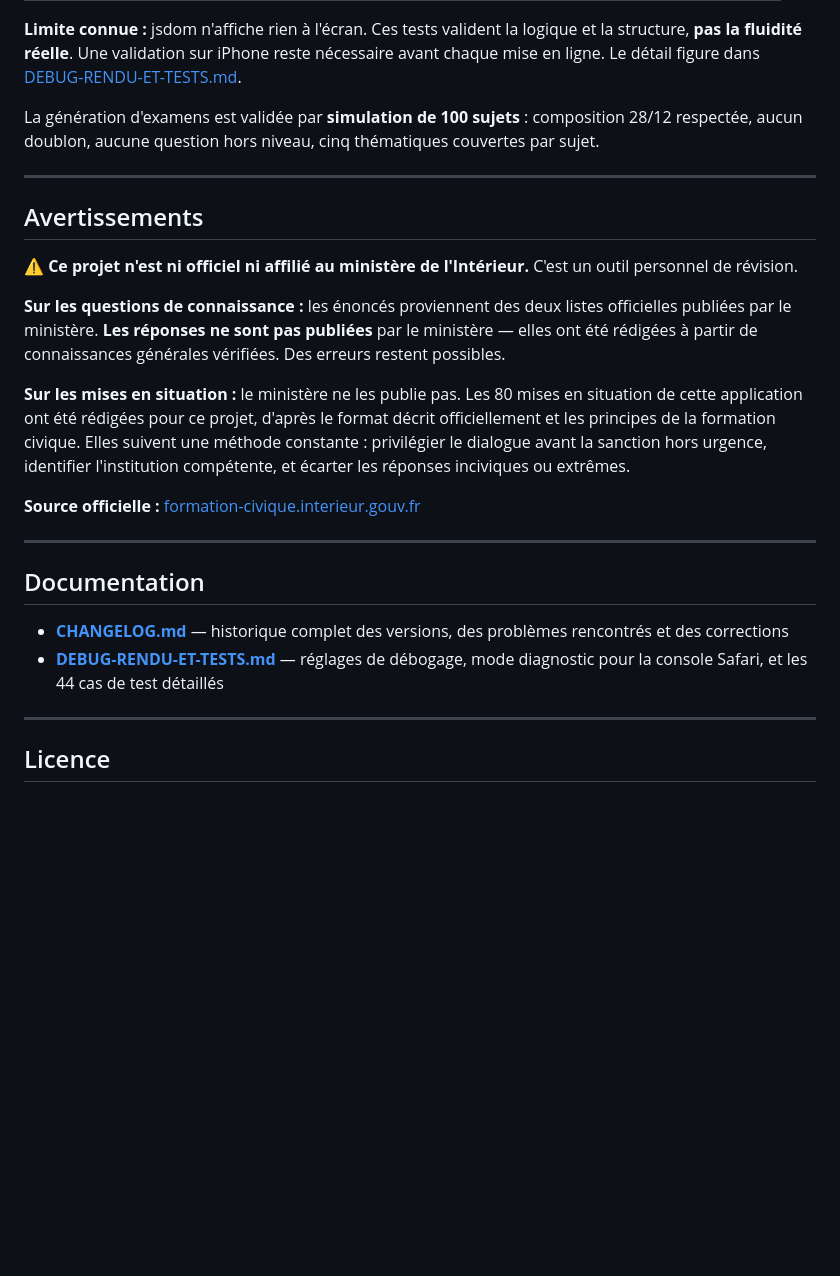
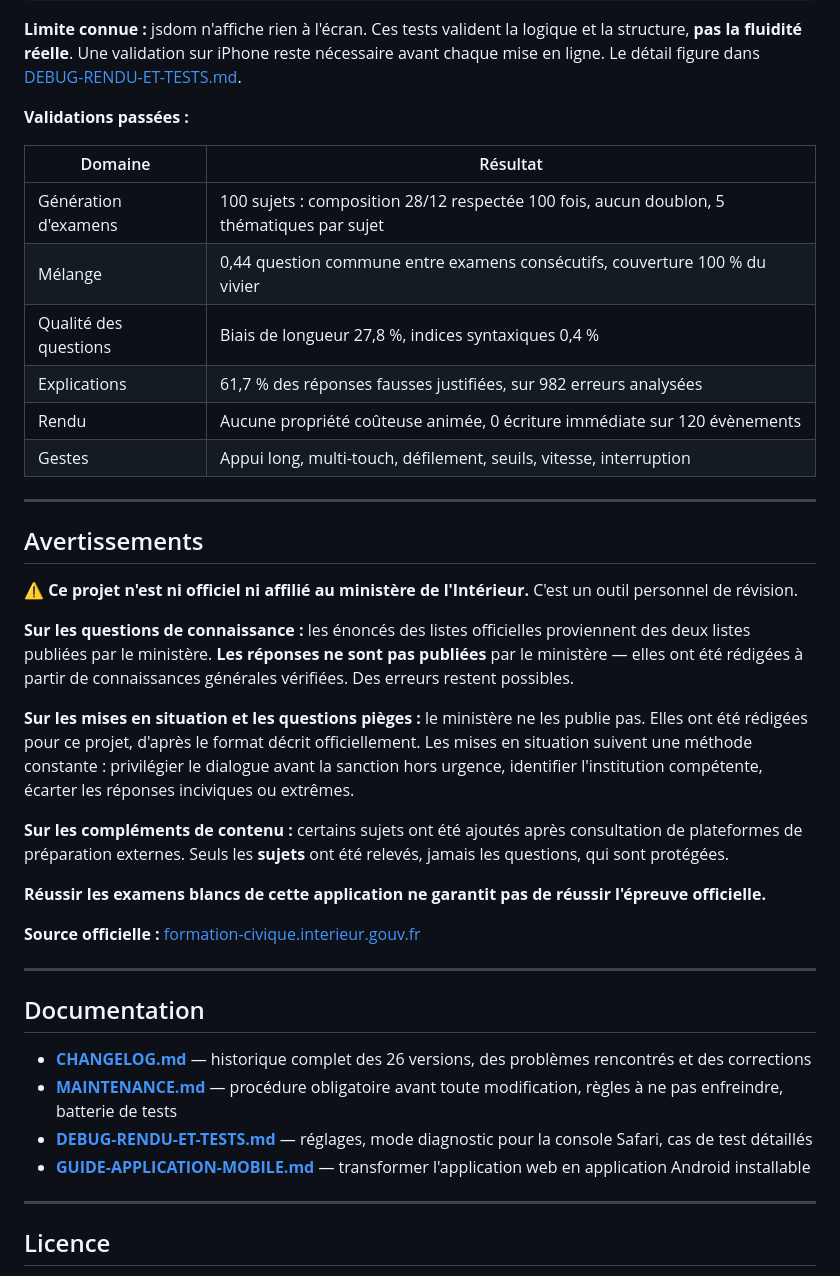
Before and after one commit to JuanYule/Examen_Civique, a Markdown page: README.md, the part around one of its changes. Drawn GitHub-style; blank space fills up the shorter version.

```diff
--- a/README.md
+++ b/README.md
@@ -155,7 +174,16 @@ node v01.js   # ... jusqu'à v10.js
 
 **Limite connue :** jsdom n'affiche rien à l'écran. Ces tests valident la logique et la structure, **pas la fluidité réelle**. Une validation sur iPhone reste nécessaire avant chaque mise en ligne. Le détail figure dans [DEBUG-RENDU-ET-TESTS.md](DEBUG-RENDU-ET-TESTS.md).
 
-La génération d'examens est validée par **simulation de 100 sujets** : composition 28/12 respectée, aucun doublon, aucune question hors niveau, cinq thématiques couvertes par sujet.
+**Validations passées :**
+
+| Domaine | Résultat |
+|---|---|
+| Génération d'examens | 100 sujets : composition 28/12 respectée 100 fois, aucun doublon, 5 thématiques par sujet |
+| Mélange | 0,44 question commune entre examens consécutifs, couverture 100 % du vivier |
+| Qualité des questions | Biais de longueur 27,8 %, indices syntaxiques 0,4 % |
+| Explications | 61,7 % des réponses fausses justifiées, sur 982 erreurs analysées |
+| Rendu | Aucune propriété coûteuse animée, 0 écriture immédiate sur 120 évènements |
+| Gestes | Appui long, multi-touch, défilement, seuils, vitesse, interruption |
 
 ---
 
@@ -163,9 +191,13 @@ La génération d'examens est validée par **simulation de 100 sujets** : compos
 
 ⚠️ **Ce projet n'est ni officiel ni affilié au ministère de l'Intérieur.** C'est un outil personnel de révision.
 
-**Sur les questions de connaissance :** les énoncés proviennent des deux listes officielles publiées par le ministère. **Les réponses ne sont pas publiées** par le ministère — elles ont été rédigées à partir de connaissances générales vérifiées. Des erreurs restent possibles.
+**Sur les questions de connaissance :** les énoncés des listes officielles proviennent des deux listes publiées par le ministère. **Les réponses ne sont pas publiées** par le ministère — elles ont été rédigées à partir de connaissances générales vérifiées. Des erreurs restent possibles.
 
-**Sur les mises en situation :** le ministère ne les publie pas. Les 80 mises en situation de cette application ont été rédigées pour ce projet, d'après le format décrit officiellement et les principes de la formation civique. Elles suivent une méthode constante : privilégier le dialogue avant la sanction hors urgence, identifier l'institution compétente, et écarter les réponses inciviques ou extrêmes.
+**Sur les mises en situation et les questions pièges :** le ministère ne les publie pas. Elles ont été rédigées pour ce projet, d'après le format décrit officiellement. Les mises en situation suivent une méthode constante : privilégier le dialogue avant la sanction hors urgence, identifier l'institution compétente, écarter les réponses inciviques ou extrêmes.
+
+**Sur les compléments de contenu :** certains sujets ont été ajoutés après consultation de plateformes de préparation externes. Seuls les **sujets** ont été relevés, jamais les questions, qui sont protégées.
+
+**Réussir les examens blancs de cette application ne garantit pas de réussir l'épreuve officielle.**
 
 **Source officielle :** [formation-civique.interieur.gouv.fr](https://formation-civique.interieur.gouv.fr/)
 
@@ -173,8 +205,10 @@ La génération d'examens est validée par **simulation de 100 sujets** : compos
 
 ## Documentation
 
-- **[CHANGELOG.md](CHANGELOG.md)** — historique complet des versions, des problèmes rencontrés et des corrections
-- **[DEBUG-RENDU-ET-TESTS.md](DEBUG-RENDU-ET-TESTS.md)** — réglages de débogage, mode diagnostic pour la console Safari, et les 44 cas de test détaillés
+- **[CHANGELOG.md](CHANGELOG.md)** — historique complet des 26 versions, des problèmes rencontrés et des corrections
+- **[MAINTENANCE.md](MAINTENANCE.md)** — procédure obligatoire avant toute modification, règles à ne pas enfreindre, batterie de tests
+- **[DEBUG-RENDU-ET-TESTS.md](DEBUG-RENDU-ET-TESTS.md)** — réglages, mode diagnostic pour la console Safari, cas de test détaillés
+- **[GUIDE-APPLICATION-MOBILE.md](GUIDE-APPLICATION-MOBILE.md)** — transformer l'application web en application Android installable
 
 ---
 
```
Also changed, not shown: other parts of README.md (+59 -40 lines).
